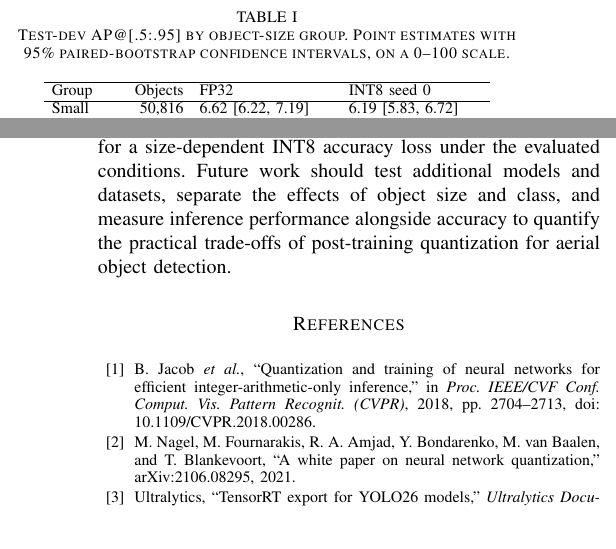
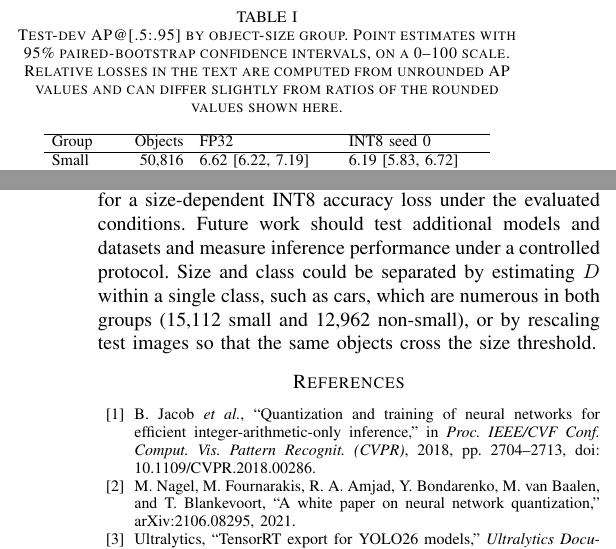
Before and after one commit to Malek-Kisanieh/int8_size_study, a LaTeX paper (report.tex): two parts of the columns of pages 3 and 6 of 6, joined at a grey line, cut so that both start at the same text. Compiled offline with pdfLaTeX.

Commit message:
updated report.tex

```diff
--- a/report.tex
+++ b/report.tex
@@ -292,7 +292,8 @@ lost 0.43 AP points for small objects and 1.39 points for non-small objects.
 
 \begin{table}[!t]
 \caption{Test-dev AP@[.5:.95] by object-size group. Point estimates with 95\% paired-bootstrap
-confidence intervals, on a 0--100 scale.}
+confidence intervals, on a 0--100 scale. Relative losses in the text are computed from unrounded
+AP values and can differ slightly from ratios of the rounded values shown here.}
 \label{tab:ap-results}
 \centering
 \footnotesize
@@ -481,9 +482,11 @@ so the overall loss of 5--7\% is caused by INT8 quantization, but the size patte
 necessarily specific to INT8.
 
 Overall, the experiment provides no conclusive evidence for a size-dependent INT8 accuracy loss
-under the evaluated conditions. Future work should test additional models and datasets, separate
-the effects of object size and class, and measure inference performance alongside accuracy to
-quantify the practical trade-offs of post-training quantization for aerial object detection.
+under the evaluated conditions. Future work should test additional models and datasets and
+measure inference performance under a controlled protocol. Size and class could be separated by
+estimating $D$ within a single class, such as cars, which are numerous in both groups (15,112
+small and 12,962 non-small), or by rescaling test images so that the same objects cross the
+size threshold.
 
 % =========================================================================== REFERENCES
 \begin{thebibliography}{00}
```
Also changed, not shown: report.pdf.
